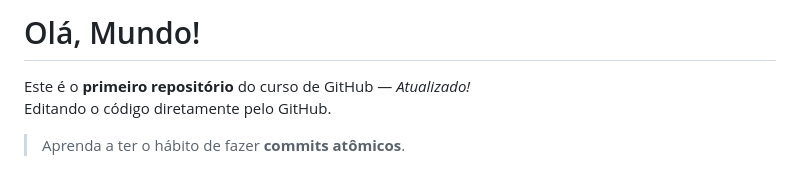
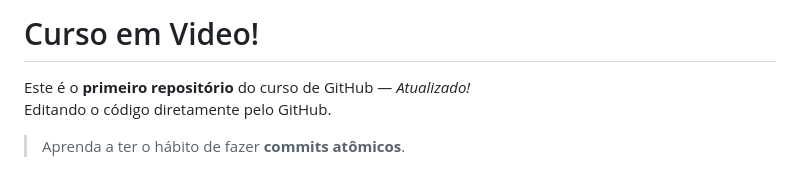
Before and after one commit to pablo-cruzbr/Ola-Mundo, a Markdown page: README.md, the part around the change. Drawn GitHub-style.

```diff
--- a/README.md
+++ b/README.md
@@ -1,4 +1,4 @@
-# Olá, Mundo!
+# Curso em Video!
 
 Este é o **primeiro repositório** do curso de GitHub — *Atualizado!*
 Editando o código diretamente pelo GitHub.
```
